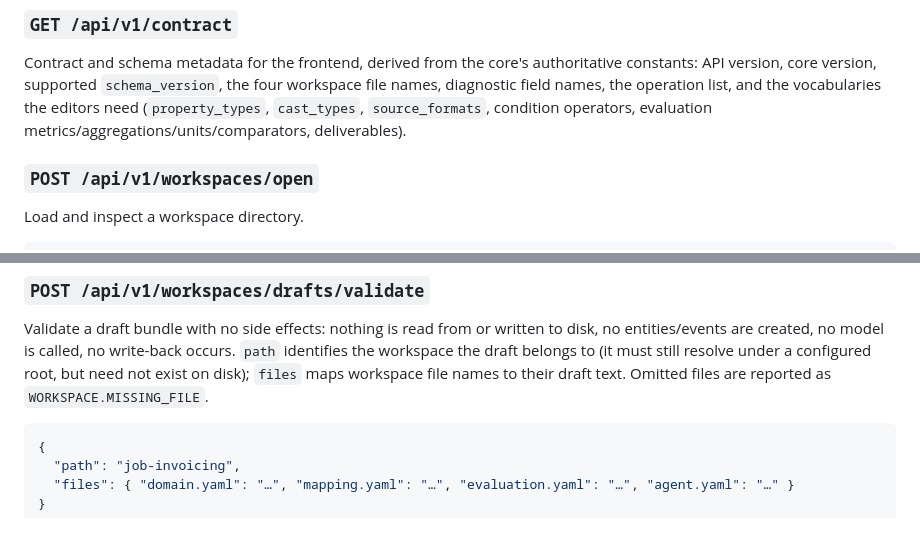
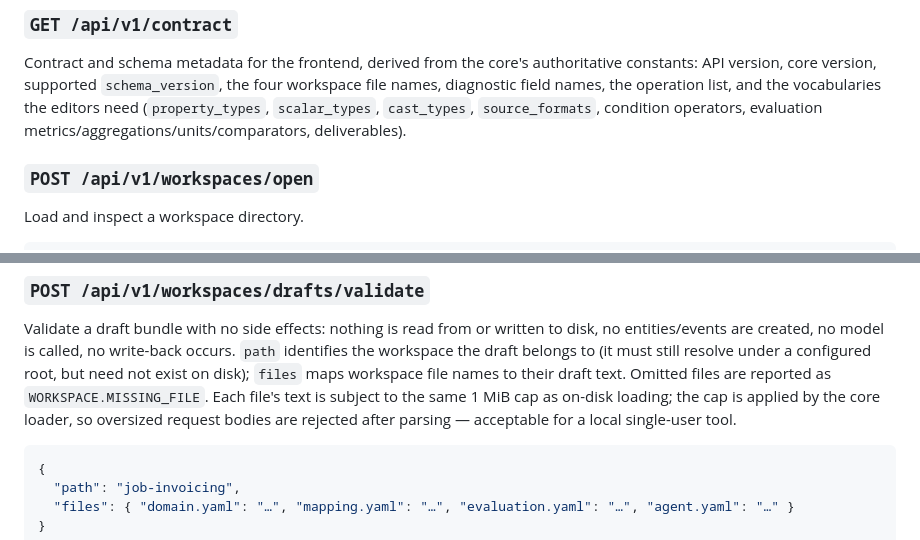
Before and after one commit to shimpeiws/ontology-prototype, a Markdown page: docs/api.md, 2 parts joined by grey strips. Rendered like a GitHub page.

Commit message:
docs(api): list scalar_types in contract vocabulary and note body-size cap (#14)

````diff
--- a/docs/api.md
+++ b/docs/api.md
@@ -61,8 +61,9 @@ Contract and schema metadata for the frontend, derived from the core's
 authoritative constants: API version, core version, supported
 `schema_version`, the four workspace file names, diagnostic field names,
 the operation list, and the vocabularies the editors need
-(`property_types`, `cast_types`, `source_formats`, condition operators,
-evaluation metrics/aggregations/units/comparators, deliverables).
+(`property_types`, `scalar_types`, `cast_types`, `source_formats`,
+condition operators, evaluation
+metrics/aggregations/units/comparators, deliverables).
 
 ### `POST /api/v1/workspaces/open`
 
@@ -105,7 +106,10 @@ written to disk, no entities/events are created, no model is called, no
 write-back occurs. `path` identifies the workspace the draft belongs to
 (it must still resolve under a configured root, but need not exist on
 disk); `files` maps workspace file names to their draft text. Omitted
-files are reported as `WORKSPACE.MISSING_FILE`.
+files are reported as `WORKSPACE.MISSING_FILE`. Each file's text is
+subject to the same 1 MiB cap as on-disk loading; the cap is applied by
+the core loader, so oversized request bodies are rejected after parsing
+— acceptable for a local single-user tool.
 
 ```json
 {
````
